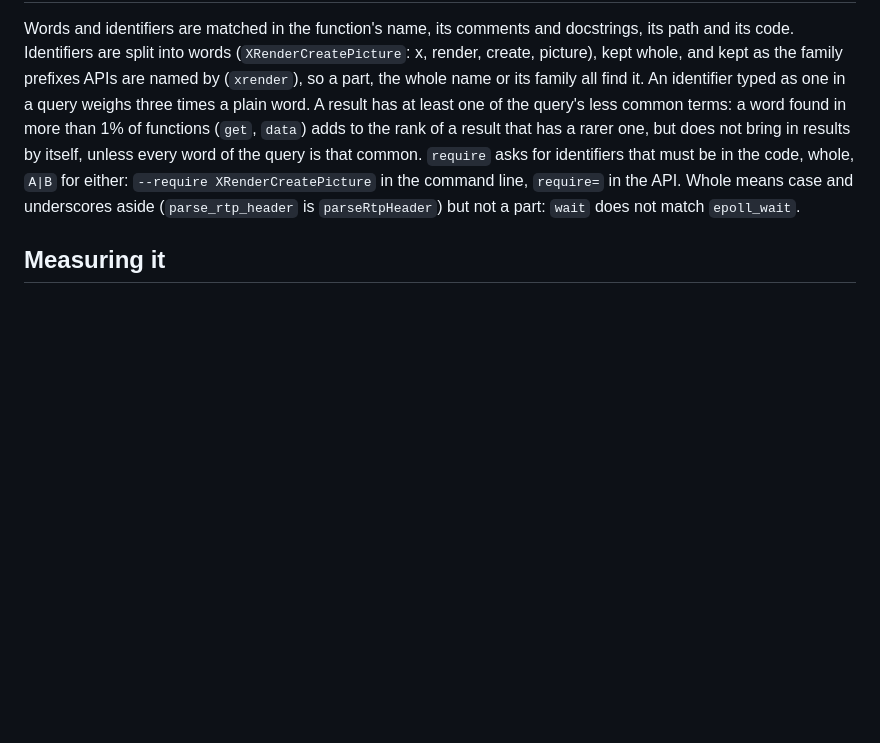
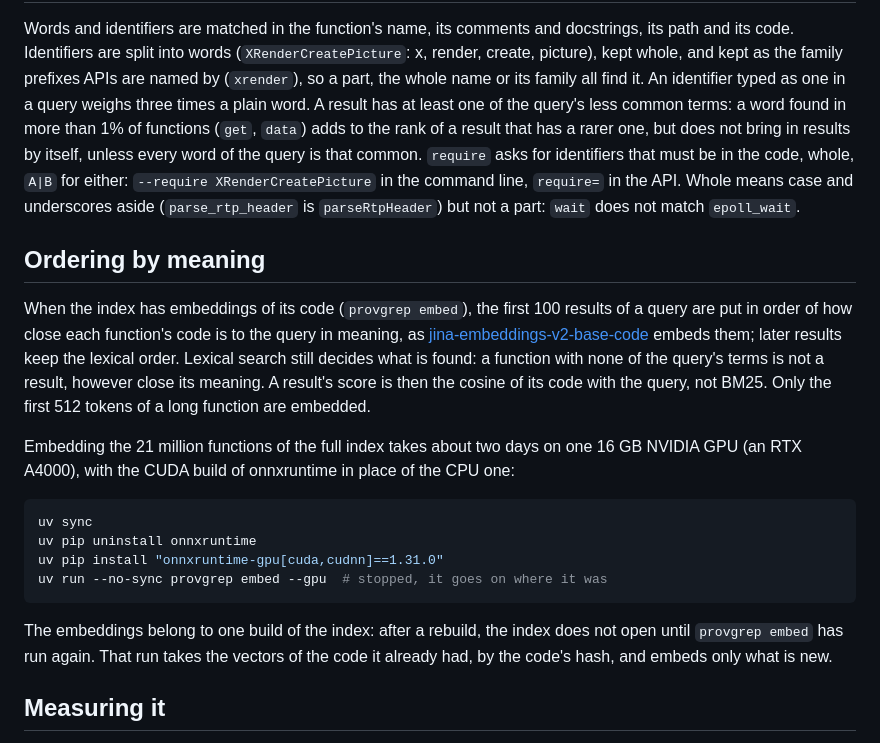
Before and after one commit to jjaroztegi/provgrep, a Markdown page: docs/search.md, the part around the change. Drawn GitHub-style; blank space fills up the shorter version.

Commit message:
docs: ordering by meaning, and embedding on a GPU

````diff
--- a/docs/search.md
+++ b/docs/search.md
@@ -71,6 +71,30 @@ XRenderCreatePicture` in the command line, `require=` in the API. Whole means ca
 underscores aside (`parse_rtp_header` is `parseRtpHeader`) but not a part: `wait` does not match
 `epoll_wait`.
 
+## Ordering by meaning
+
+When the index has embeddings of its code (`provgrep embed`), the first 100 results of a query
+are put in order of how close each function's code is to the query in meaning, as
+[jina-embeddings-v2-base-code](https://huggingface.co/jinaai/jina-embeddings-v2-base-code)
+embeds them; later results keep the lexical order. Lexical search still decides what is found:
+a function with none of the query's terms is not a result, however close its meaning. A
+result's score is then the cosine of its code with the query, not BM25. Only the first 512
+tokens of a long function are embedded.
+
+Embedding the 21 million functions of the full index takes about two days on one 16 GB NVIDIA
+GPU (an RTX A4000), with the CUDA build of onnxruntime in place of the CPU one:
+
+```sh
+uv sync
+uv pip uninstall onnxruntime
+uv pip install "onnxruntime-gpu[cuda,cudnn]==1.31.0"
+uv run --no-sync provgrep embed --gpu  # stopped, it goes on where it was
+```
+
+The embeddings belong to one build of the index: after a rebuild, the index does not open until
+`provgrep embed` has run again. That run takes the vectors of the code it already had, by the
+code's hash, and embeds only what is new.
+
 ## Measuring it
 
 `provgrep evaluate search` runs the suites in `truth/intents/`. An intent is a question and the
````
